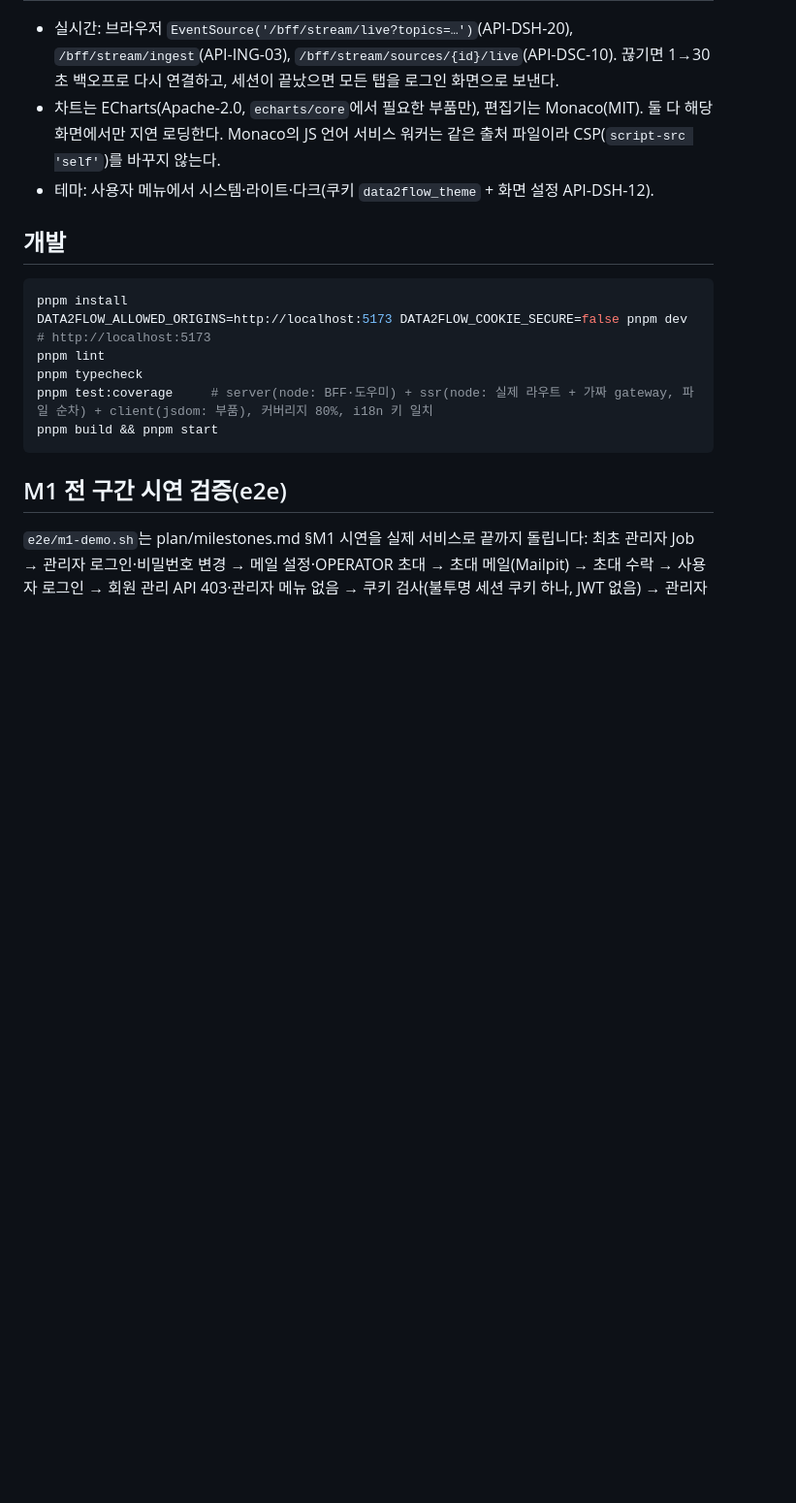
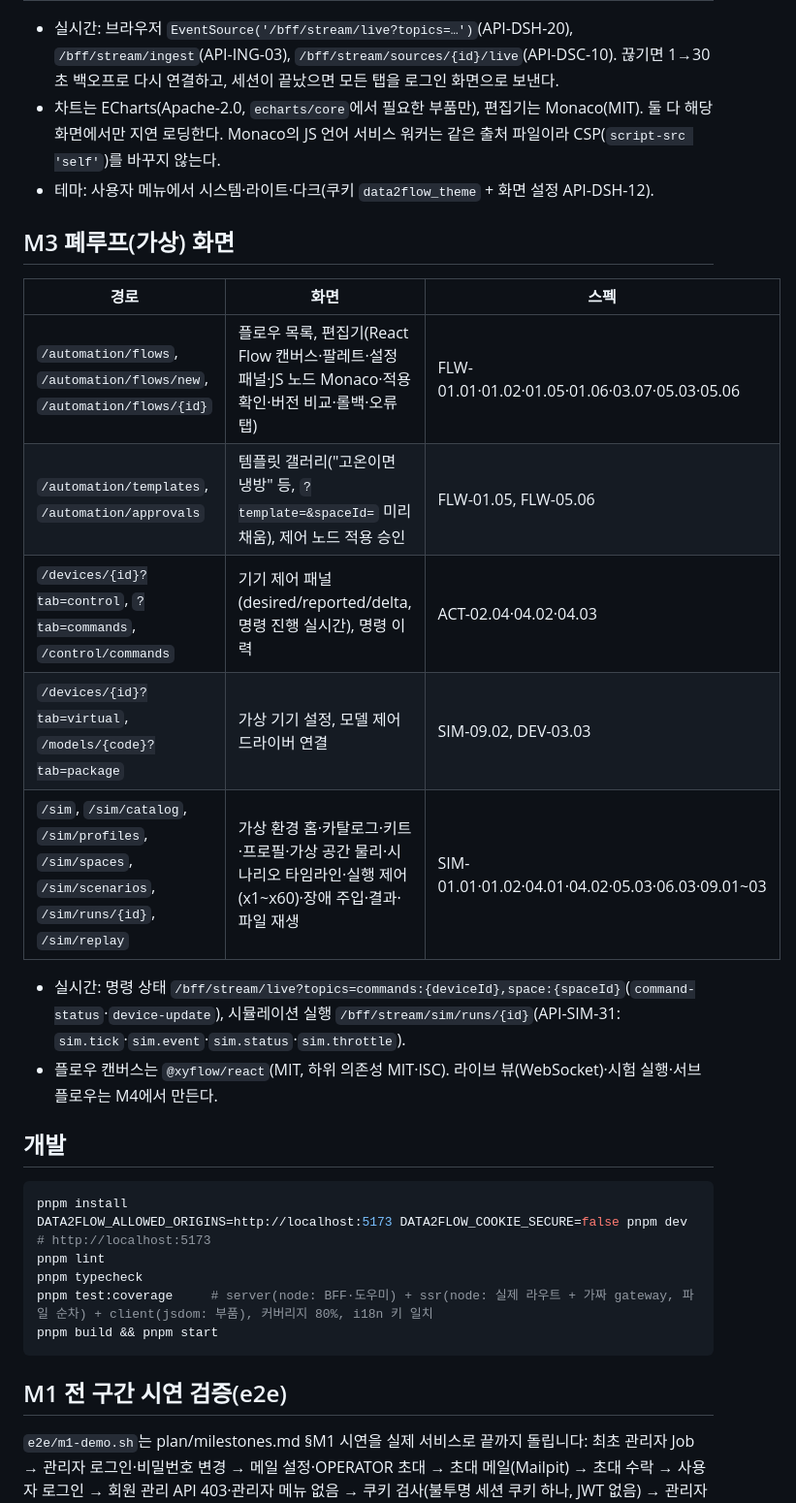
Before and after one commit to data2flow/data2flow-web, a Markdown page: README.md, the part around one of its changes. Shown at 97% size. Rendered like a GitHub page; blank space fills up the shorter version.

Commit message:
docs(FLW-01.01): README에 M3 폐루프(가상) 화면 경로·실시간 연결·의존성 안내
Co-Authored-By: Claude Opus 5.5 <noreply@anthropic.com>

````diff
--- a/README.md
+++ b/README.md
@@ -51,6 +51,19 @@ data2flow 화면과 BFF입니다. React Router v8 프레임워크 모드(SSR, Vi
 - 차트는 ECharts(Apache-2.0, `echarts/core`에서 필요한 부품만), 편집기는 Monaco(MIT). 둘 다 해당 화면에서만 지연 로딩한다. Monaco의 JS 언어 서비스 워커는 같은 출처 파일이라 CSP(`script-src 'self'`)를 바꾸지 않는다.
 - 테마: 사용자 메뉴에서 시스템·라이트·다크(쿠키 `data2flow_theme` + 화면 설정 API-DSH-12).
 
+## M3 폐루프(가상) 화면
+
+| 경로 | 화면 | 스펙 |
+|---|---|---|
+| `/automation/flows`, `/automation/flows/new`, `/automation/flows/{id}` | 플로우 목록, 편집기(React Flow 캔버스·팔레트·설정 패널·JS 노드 Monaco·적용 확인·버전 비교·롤백·오류 탭) | FLW-01.01·01.02·01.05·01.06·03.07·05.03·05.06 |
+| `/automation/templates`, `/automation/approvals` | 템플릿 갤러리("고온이면 냉방" 등, `?template=&spaceId=` 미리 채움), 제어 노드 적용 승인 | FLW-01.05, FLW-05.06 |
+| `/devices/{id}?tab=control`, `?tab=commands`, `/control/commands` | 기기 제어 패널(desired/reported/delta, 명령 진행 실시간), 명령 이력 | ACT-02.04·04.02·04.03 |
+| `/devices/{id}?tab=virtual`, `/models/{code}?tab=package` | 가상 기기 설정, 모델 제어 드라이버 연결 | SIM-09.02, DEV-03.03 |
+| `/sim`, `/sim/catalog`, `/sim/profiles`, `/sim/spaces`, `/sim/scenarios`, `/sim/runs/{id}`, `/sim/replay` | 가상 환경 홈·카탈로그·키트·프로필·가상 공간 물리·시나리오 타임라인·실행 제어(x1~x60)·장애 주입·결과·파일 재생 | SIM-01.01·01.02·04.01·04.02·05.03·06.03·09.01~03 |
+
+- 실시간: 명령 상태 `/bff/stream/live?topics=commands:{deviceId},space:{spaceId}`(`command-status`·`device-update`), 시뮬레이션 실행 `/bff/stream/sim/runs/{id}`(API-SIM-31: `sim.tick`·`sim.event`·`sim.status`·`sim.throttle`).
+- 플로우 캔버스는 `@xyflow/react`(MIT, 하위 의존성 MIT·ISC). 라이브 뷰(WebSocket)·시험 실행·서브플로우는 M4에서 만든다.
+
 ## 개발
 
 ```bash
````
Also changed, not shown: other parts of README.md (+1 -1 lines).
